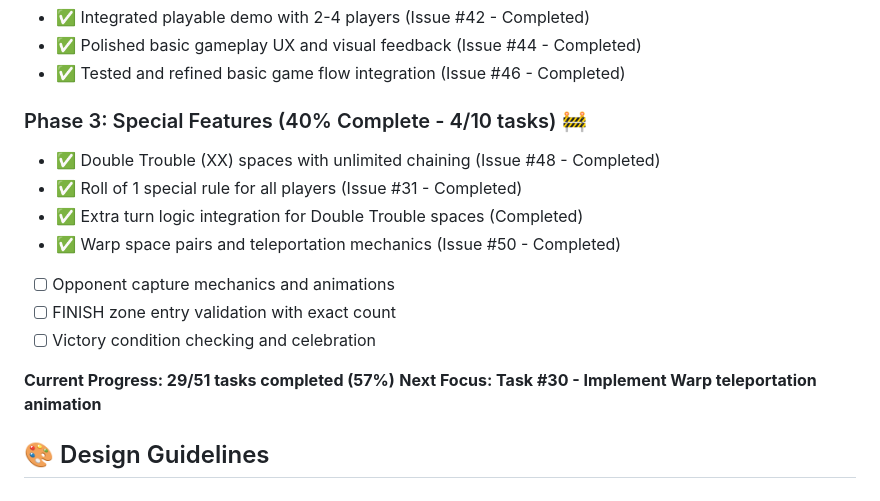
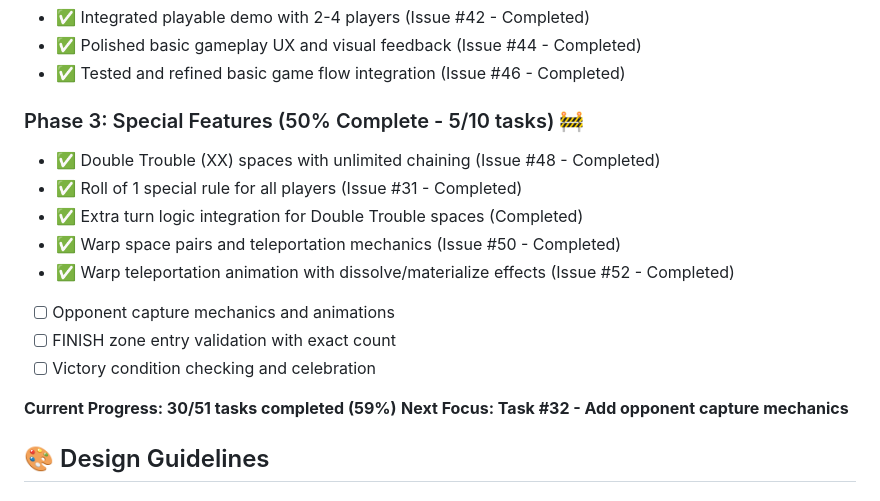
Before and after one commit to dmartorell/trouble-game, a Markdown page: README.md, the part around the change. GitHub-like rendering.

Commit message:
Update MVP Task Manager and README to reflect completion of Warp teleportation animation

```diff
--- a/README.md
+++ b/README.md
@@ -191,17 +191,18 @@ For complete rules, see [ai_docs/troubleRules.md](ai_docs/troubleRules.md)
 - ✅ Polished basic gameplay UX and visual feedback (Issue #44 - Completed)
 - ✅ Tested and refined basic game flow integration (Issue #46 - Completed)
 
-### Phase 3: Special Features (40% Complete - 4/10 tasks) 🚧
+### Phase 3: Special Features (50% Complete - 5/10 tasks) 🚧
 - ✅ Double Trouble (XX) spaces with unlimited chaining (Issue #48 - Completed)
 - ✅ Roll of 1 special rule for all players (Issue #31 - Completed)
 - ✅ Extra turn logic integration for Double Trouble spaces (Completed)
 - ✅ Warp space pairs and teleportation mechanics (Issue #50 - Completed)
+- ✅ Warp teleportation animation with dissolve/materialize effects (Issue #52 - Completed)
 - [ ] Opponent capture mechanics and animations
 - [ ] FINISH zone entry validation with exact count
 - [ ] Victory condition checking and celebration
 
-**Current Progress: 29/51 tasks completed (57%)**
-**Next Focus: Task #30 - Implement Warp teleportation animation**
+**Current Progress: 30/51 tasks completed (59%)**
+**Next Focus: Task #32 - Add opponent capture mechanics**
 
 ## 🎨 Design Guidelines
 
```
Also changed, not shown: MVP_TASK_MANAGER.md (+4 -3 lines).
